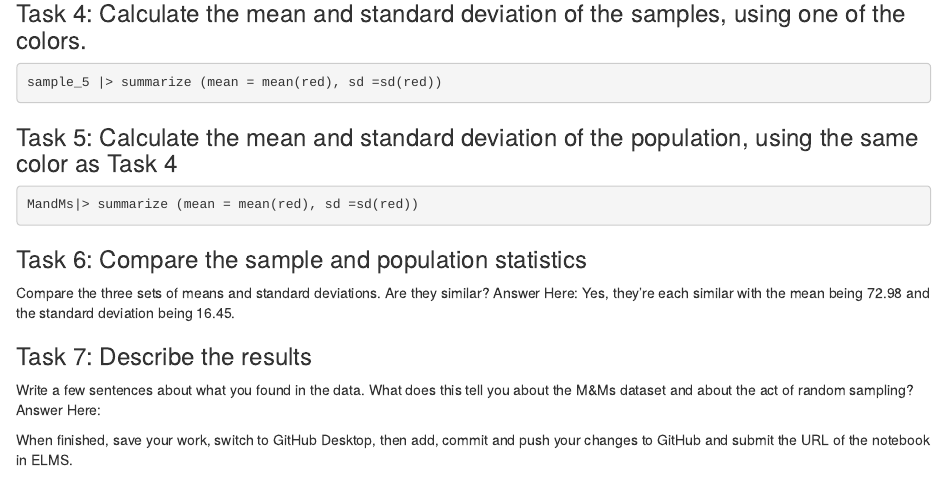
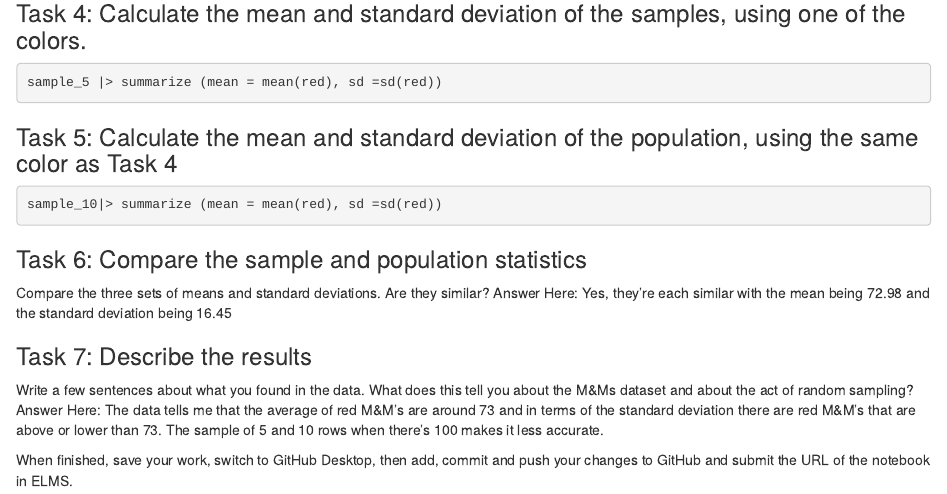
Before and after one commit to Aicha27mad/JOUR405, an R Markdown document (homework/HW7_MandMs.Rmd): the page in a window 1100 px wide, from 520 px down. Rendered offline with R 4.5, knitr and Pandoc, with nearby package versions; the code is not run, so its results and figures are left out.

Commit message:
Update HW7_MandMs.Rmd

````diff
--- a/homework/HW7_MandMs.Rmd
+++ b/homework/HW7_MandMs.Rmd
@@ -35,19 +35,19 @@ sample_5 |> summarize (mean = mean(red), sd =sd(red))
 
 ### Task 5: Calculate the mean and standard deviation of the population, using the same color as Task 4
 ```{r}
-MandMs|> summarize (mean = mean(red), sd =sd(red))
+sample_10|> summarize (mean = mean(red), sd =sd(red))
 ```
 
 
 ### Task 6: Compare the sample and population statistics
 
 Compare the three sets of means and standard deviations. Are they similar?
-Answer Here: Yes, they're each similar with the mean being 72.98 and the standard deviation being 16.45.
+Answer Here: Yes, they're each similar with the mean being 72.98 and the standard deviation being 16.45
 
 ### Task 7: Describe the results
 
 Write a few sentences about what you found in the data. What does this tell you about the M&Ms dataset and about the act of random sampling?
-Answer Here:
+Answer Here: The data tells me that the average of red M&M's are around 73 and in terms of the standard deviation there are red M&M's that are above or lower than 73. The sample of 5 and 10 rows when there's 100 makes it less accurate.
 
 
 When finished, save your work, switch to GitHub Desktop, then add, commit and push your changes to GitHub and submit the URL of the notebook in ELMS.
````
